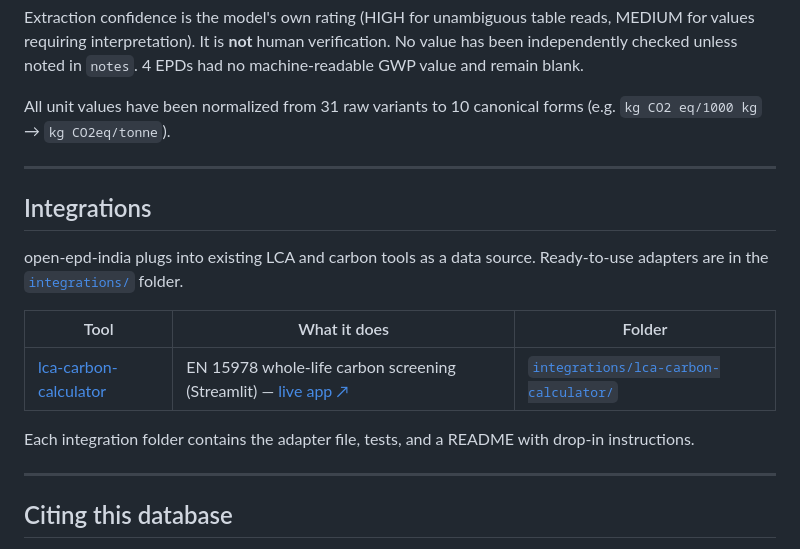
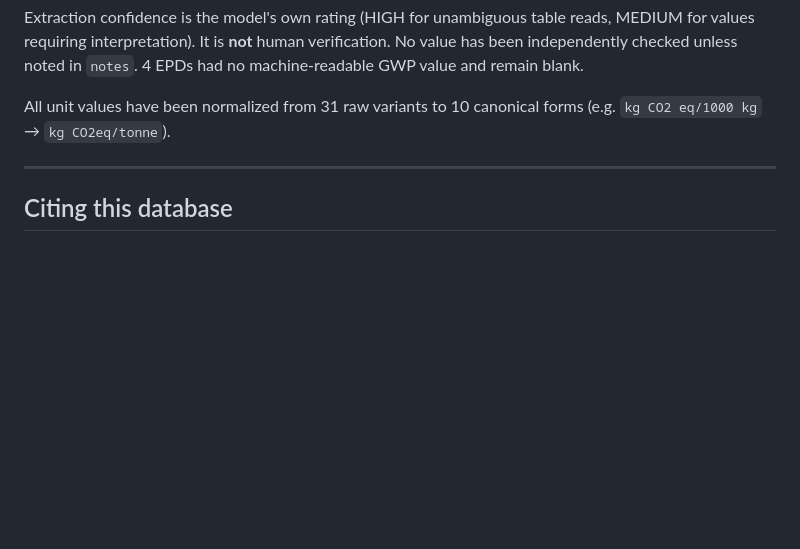
Before and after one commit to Creator619-Python/open-epd-india, a Markdown page: README.md, the part around the change. Rendered like a GitHub page; blank space fills up the shorter version.

Commit message:
Remove Integrations section from README
Removed the Integrations section detailing available tools and their functionalities.

```diff
--- a/README.md
+++ b/README.md
@@ -115,18 +115,6 @@ All unit values have been normalized from 31 raw variants to 10 canonical forms
 
 ---
 
-## Integrations
-
-open-epd-india plugs into existing LCA and carbon tools as a data source. Ready-to-use adapters are in the [`integrations/`](integrations/) folder.
-
-| Tool | What it does | Folder |
-|---|---|---|
-| [lca-carbon-calculator](https://github.com/upasanasen/lca-carbon-calculator) | EN 15978 whole-life carbon screening (Streamlit) — [live app ↗](https://lca-carbon-calculator-india.streamlit.app) | [`integrations/lca-carbon-calculator/`](integrations/lca-carbon-calculator/) |
-
-Each integration folder contains the adapter file, tests, and a README with drop-in instructions.
-
----
-
 ## Citing this database
 Gokul Krishna T.B. (2026). open-epd-india: India's open EPD database (v1.5.0) [Dataset].
 GitHub. https://github.com/Creator619-Python/open-epd-india
```
